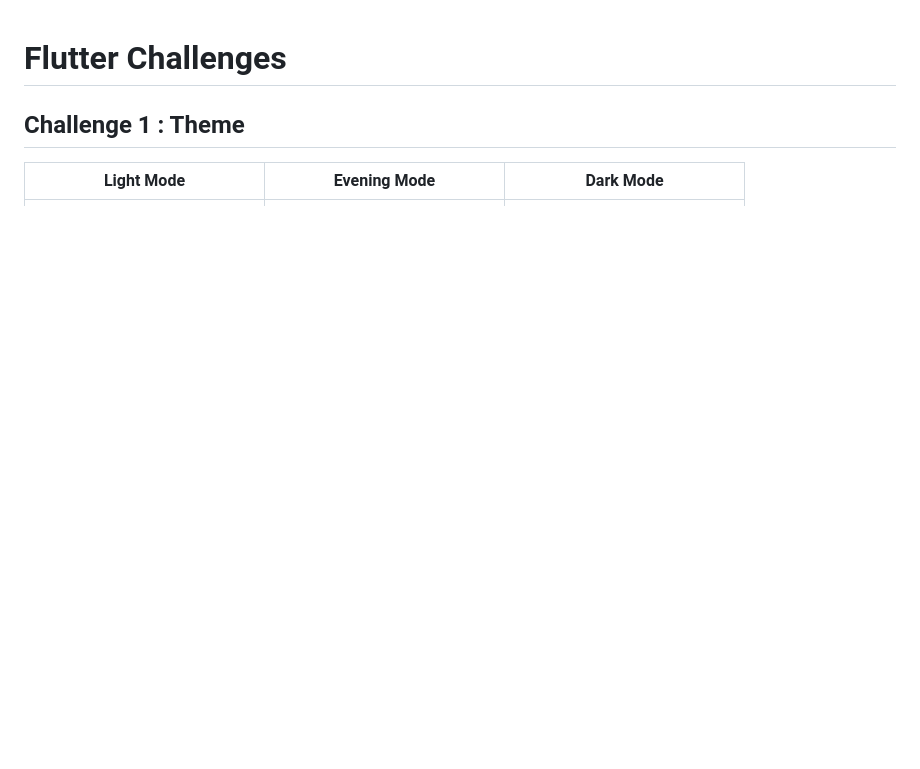
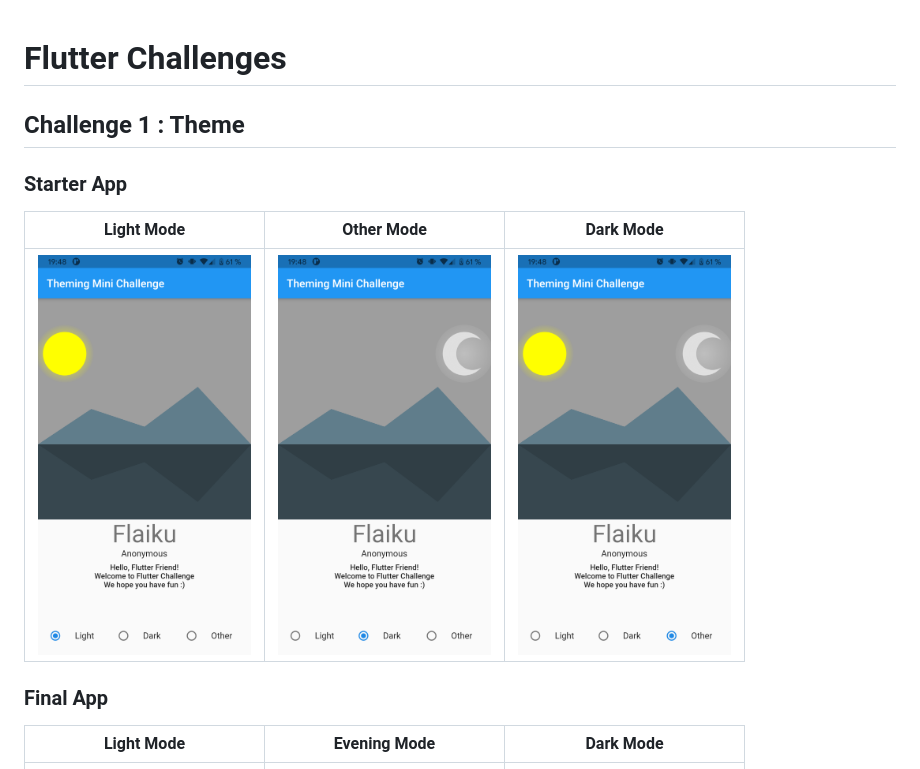
Before and after one commit to AlexBolot/FlutterChallenge, a Markdown page: README.md, the part around the change. GitHub-like rendering; pictures changed too: challenge_1/assets/starter/dark-mode.png (added), challenge_1/assets/starter/light-mode.png (added), challenge_1/assets/starter/other-mode.png (added); blank space fills up the shorter version.

Commit message:
Working on README.md

```diff
--- a/README.md
+++ b/README.md
@@ -3,6 +3,14 @@
 
 ## Challenge 1 : Theme
 
+### Starter App
+
+| Light Mode | Other Mode | Dark Mode |
+| :---: | :---: | :---: |
+| <img src="challenge_1/assets/starter/light-mode.png" height="400" alt="light-mode.png"> | <img src="challenge_1/assets/starter/dark-mode.png" height="400" alt="dark-mode.png"> | <img src="challenge_1/assets/starter/other-mode.png" height="400" alt="other-mode.png"> |
+
+### Final App
+
 | Light Mode | Evening Mode | Dark Mode |
 | :---: | :---: | :---: |
 | <img src="challenge_1/assets/solution/light-mode.png" height="400" alt="light-mode.png"> | <img src="challenge_1/assets/solution/evening-mode.png" height="400" alt="evening-mode.png"> | <img src="challenge_1/assets/solution/dark-mode.png" height="400" alt="dark-mode.png"> |
```
